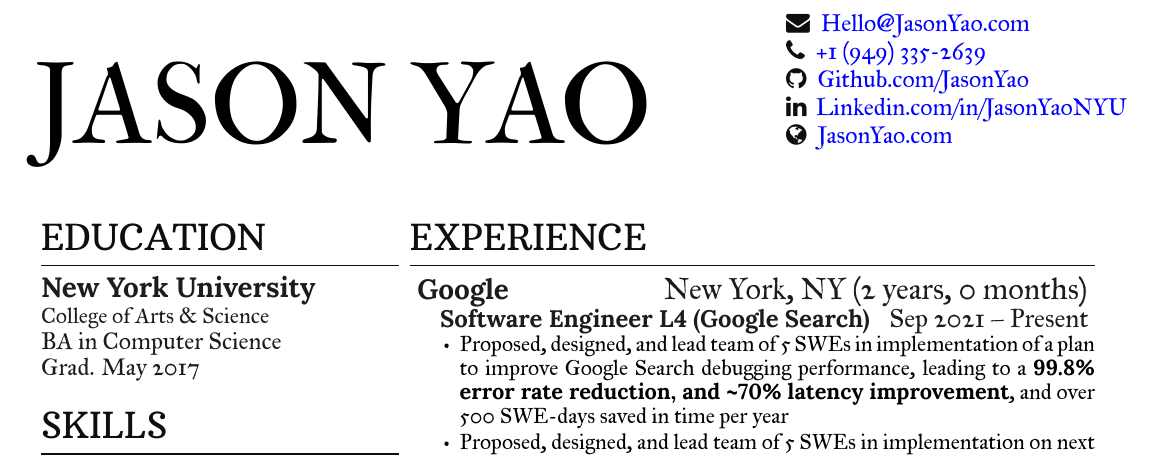
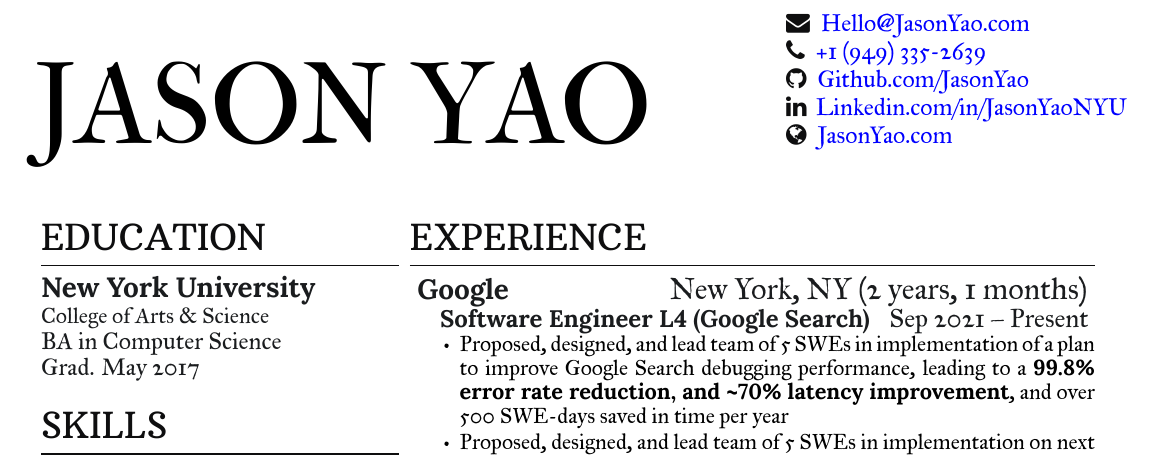
Before and after one commit to JasonYao/resume, a LaTeX CV (Resume_Jason_Yao.tex): part of the page, cut so that both start at the same text. Compiled offline with XeLaTeX.

Commit message:
[Build] 460184432ea3031a309f773293f134cdd1e9aac5

```diff
--- a/Resume_Jason_Yao.tex
+++ b/Resume_Jason_Yao.tex
@@ -148,7 +148,7 @@ I know how to learn, use Google, sing badly in the shower, and read SO
 %
 \section{Experience}
 
-    \workplace{Google}{New York, NY}{2 years, 0 months}
+    \workplace{Google}{New York, NY}{2 years, 1 months}
             \position{Software Engineer L4 (Google Search)}{Sep 2021 – Present}
         \vspace{\topsep} % Hacky fix for awkward extra vertical space
         \begin{tightemize}
```
Also changed, not shown: docs/Resume_Jason_Yao.pdf, docs/Resume_Jason_Yao.png.
